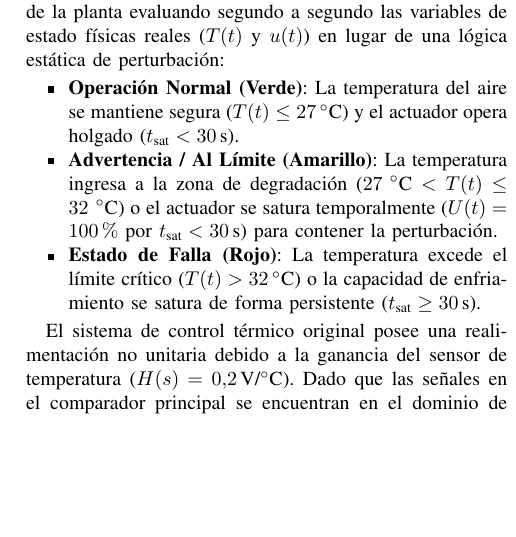
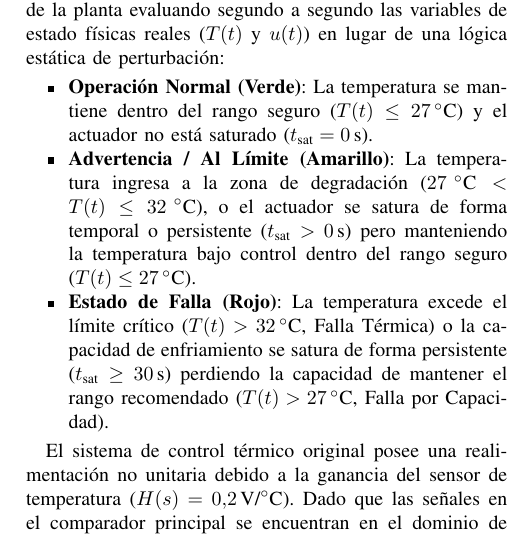
Before and after one commit to MPC139/control_sim_project, a LaTeX paper (informe_final.tex): part of one column of page 8 of 12, cut so that both start at the same text, the shorter picture padded with empty space. Compiled offline with pdfLaTeX; a missing font is replaced by an installed copy or a similar font; a LaTeX package or settings file that is missing is left out.

Commit message:
Refine status classification logic: separate CRAC saturation and temperature violations based on ASHRAE guidelines

```diff
--- a/informe_final.tex
+++ b/informe_final.tex
@@ -720,9 +720,9 @@ Para capturar y evaluar cuantitativamente el estrés térmico del sistema ante t
 
 Para reflejar estas normativas en tiempo real, el simulador de escritorio clasifica dinámicamente el estado de operación de la planta evaluando segundo a segundo las variables de estado físicas reales ($T(t)$ y $u(t)$) en lugar de una lógica estática de perturbación:
 \begin{itemize}
-    \item \textbf{Operación Normal (Verde)}: La temperatura del aire se mantiene segura ($T(t) \le 27$\,$^\circ$C) y el actuador opera holgado ($t_{\text{sat}} < 30$\,s).
-    \item \textbf{Advertencia / Al Límite (Amarillo)}: La temperatura ingresa a la zona de degradación ($27\text{ }^\circ\text{C} < T(t) \le 32\text{ }^\circ\text{C}$) o el actuador se satura temporalmente ($U(t) = 100\%$ por $t_{\text{sat}} < 30$\,s) para contener la perturbación.
-    \item \textbf{Estado de Falla (Rojo)}: La temperatura excede el límite crítico ($T(t) > 32$\,$^\circ$C) o la capacidad de enfriamiento se satura de forma persistente ($t_{\text{sat}} \ge 30$\,s).
+    \item \textbf{Operación Normal (Verde)}: La temperatura se mantiene dentro del rango seguro ($T(t) \le 27$\,$^\circ$C) y el actuador no está saturado ($t_{\text{sat}} = 0$\,s).
+    \item \textbf{Advertencia / Al Límite (Amarillo)}: La temperatura ingresa a la zona de degradación ($27\text{ }^\circ\text{C} < T(t) \le 32\text{ }^\circ\text{C}$), o el actuador se satura de forma temporal o persistente ($t_{\text{sat}} > 0$\,s) pero manteniendo la temperatura bajo control dentro del rango seguro ($T(t) \le 27$\,$^\circ$C).
+    \item \textbf{Estado de Falla (Rojo)}: La temperatura excede el límite crítico ($T(t) > 32$\,$^\circ$C, Falla Térmica) o la capacidad de enfriamiento se satura de forma persistente ($t_{\text{sat}} \ge 30$\,s) perdiendo la capacidad de mantener el rango recomendado ($T(t) > 27$\,$^\circ$C, Falla por Capacidad).
 \end{itemize}
 
 El sistema de control térmico original posee una realimentación no unitaria debido a la ganancia del sensor de temperatura ($H(s) = 0.2$\,V/$^\circ$C). Dado que las señales en el comparador principal se encuentran en el dominio de tensión eléctrica y no de temperatura, no es posible calcular ni evaluar directamente el error físico de seguimiento como la diferencia de temperatura $R(s) - Y(s)$ desde la señal de error de tensión $E(s)$.
```
Also changed, not shown: informe_final.pdf, 1 other file.
